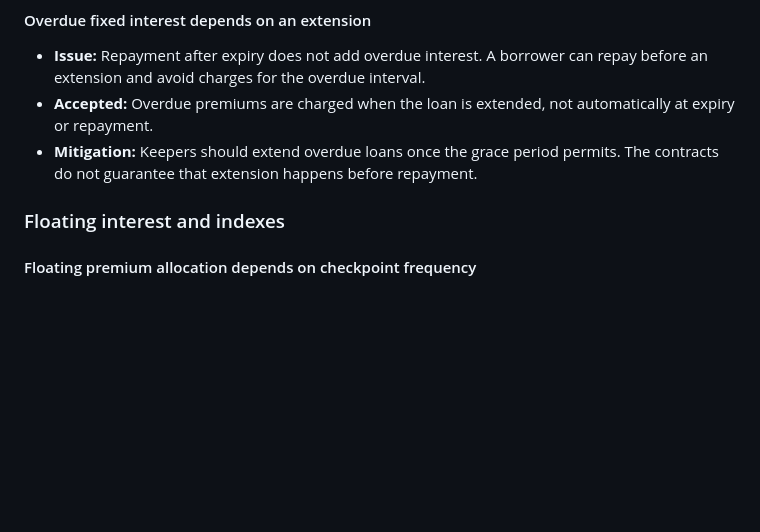
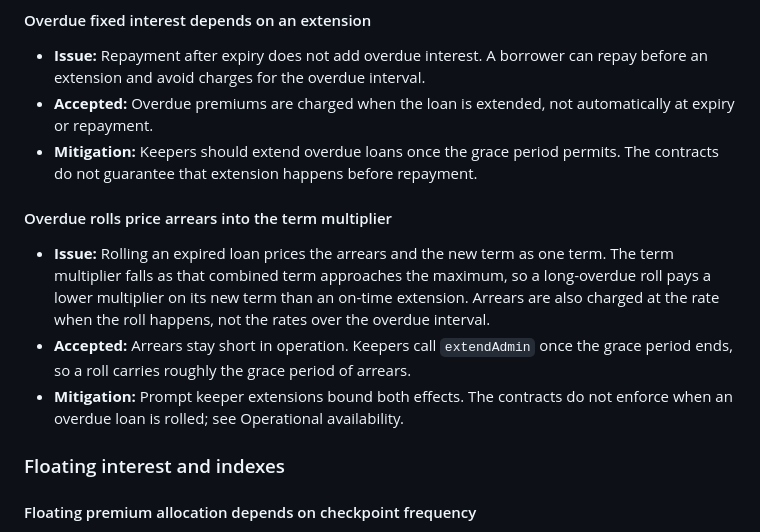
Before and after one commit to cap-labs-dev/cap-contracts, a Markdown page: KNOWN_ISSUES.md, the part around the change. GitHub-like rendering; blank space fills up the shorter version.

Commit message:
Overdue fixed loans price arrears into the term multiplier

```diff
--- a/KNOWN_ISSUES.md
+++ b/KNOWN_ISSUES.md
@@ -60,6 +60,12 @@ Based on commit `5e857ffce7c2f342472a0c9d2565f3b4cd9578f9`, reviewed on 12 Octob
 - **Issue:** Repayment after expiry does not add overdue interest. A borrower can repay before an extension and avoid charges for the overdue interval.
 - **Accepted:** Overdue premiums are charged when the loan is extended, not automatically at expiry or repayment.
 - **Mitigation:** Keepers should extend overdue loans once the grace period permits. The contracts do not guarantee that extension happens before repayment.
+
+#### Overdue rolls price arrears into the term multiplier
+
+- **Issue:** Rolling an expired loan prices the arrears and the new term as one term. The term multiplier falls as that combined term approaches the maximum, so a long-overdue roll pays a lower multiplier on its new term than an on-time extension. Arrears are also charged at the rate when the roll happens, not the rates over the overdue interval.
+- **Accepted:** Arrears stay short in operation. Keepers call `extendAdmin` once the grace period ends, so a roll carries roughly the grace period of arrears.
+- **Mitigation:** Prompt keeper extensions bound both effects. The contracts do not enforce when an overdue loan is rolled; see Operational availability.
 
 ### Floating interest and indexes
 
```
